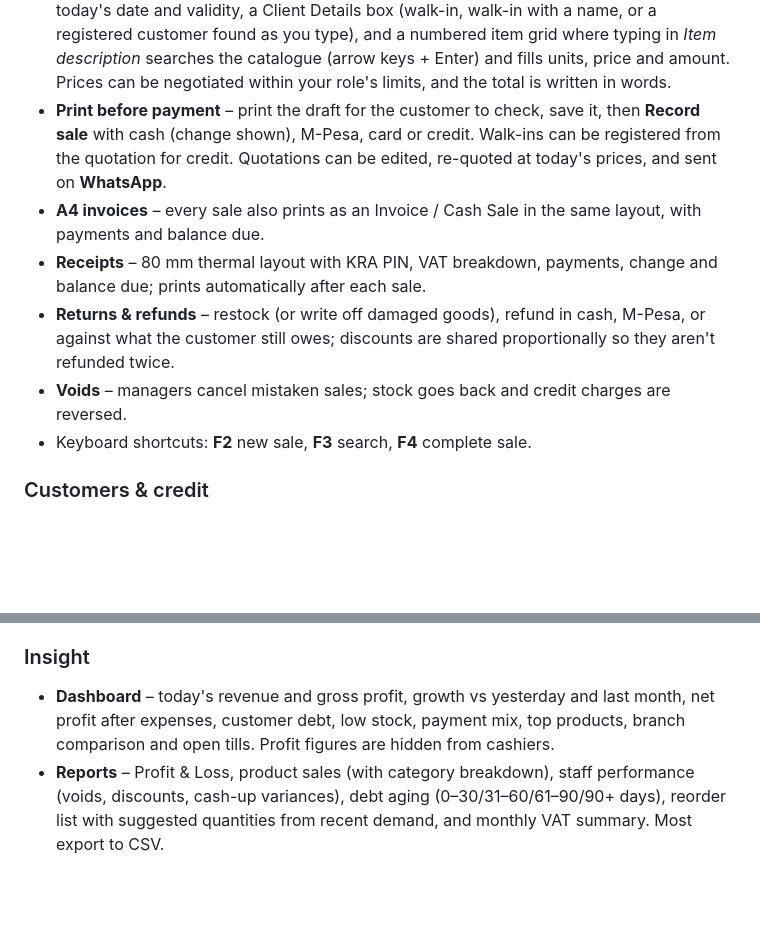
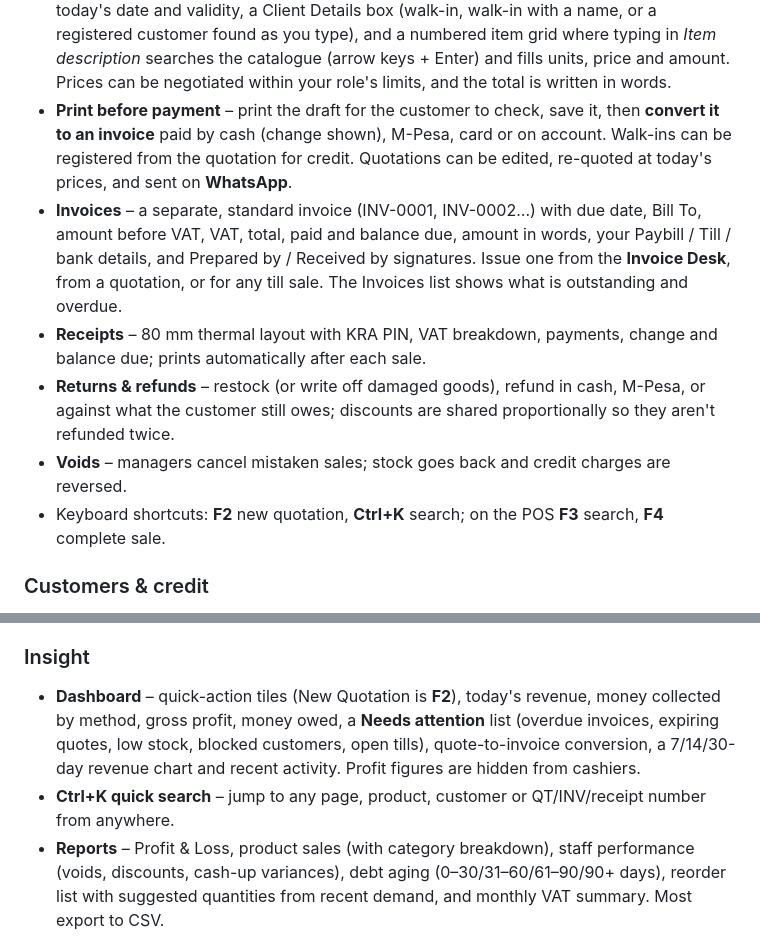
Before and after one commit to VinWonder/Point-Of-Sale-System-, a Markdown page: README.md, 2 parts joined by grey strips. Rendered like a GitHub page; blank space fills up the shorter version.

Commit message:
Document invoices, the new dashboard and Ctrl+K search
Co-Authored-By: Claude Opus 5.5 <noreply@anthropic.com>

```diff
--- a/README.md
+++ b/README.md
@@ -31,11 +31,15 @@ Chart.js · Safaricom M-Pesa (Daraja STK Push)
   units, price and amount. Prices can be negotiated within your role's
   limits, and the total is written in words.
 - **Print before payment** – print the draft for the customer to check, save
-  it, then **Record sale** with cash (change shown), M-Pesa, card or credit.
-  Walk-ins can be registered from the quotation for credit. Quotations can
-  be edited, re-quoted at today's prices, and sent on **WhatsApp**.
-- **A4 invoices** – every sale also prints as an Invoice / Cash Sale in the
-  same layout, with payments and balance due.
+  it, then **convert it to an invoice** paid by cash (change shown), M-Pesa,
+  card or on account. Walk-ins can be registered from the quotation for
+  credit. Quotations can be edited, re-quoted at today's prices, and sent
+  on **WhatsApp**.
+- **Invoices** – a separate, standard invoice (INV-0001, INV-0002…) with due
+  date, Bill To, amount before VAT, VAT, total, paid and balance due, amount
+  in words, your Paybill / Till / bank details, and Prepared by / Received
+  by signatures. Issue one from the **Invoice Desk**, from a quotation, or
+  for any till sale. The Invoices list shows what is outstanding and overdue.
 - **Receipts** – 80 mm thermal layout with KRA PIN, VAT breakdown, payments,
   change and balance due; prints automatically after each sale.
 - **Returns & refunds** – restock (or write off damaged goods), refund in cash,
@@ -43,7 +47,7 @@ Chart.js · Safaricom M-Pesa (Daraja STK Push)
   proportionally so they aren't refunded twice.
 - **Voids** – managers cancel mistaken sales; stock goes back and credit
   charges are reversed.
-- Keyboard shortcuts: **F2** new sale, **F3** search, **F4** complete sale.
+- Keyboard shortcuts: **F2** new quotation, **Ctrl+K** search; on the POS **F3** search, **F4** complete sale.
 
 ### Customers & credit
 - Retail, contractor (fundi) and company customers with KRA PIN.
@@ -73,10 +77,13 @@ Chart.js · Safaricom M-Pesa (Daraja STK Push)
 - Optional rule: cashiers must open a shift before selling.
 
 ### Insight
-- **Dashboard** – today's revenue and gross profit, growth vs yesterday and
-  last month, net profit after expenses, customer debt, low stock, payment
-  mix, top products, branch comparison and open tills. Profit figures are
-  hidden from cashiers.
+- **Dashboard** – quick-action tiles (New Quotation is **F2**), today's
+  revenue, money collected by method, gross profit, money owed, a
+  **Needs attention** list (overdue invoices, expiring quotes, low stock,
+  blocked customers, open tills), quote-to-invoice conversion, a 7/14/30-day
+  revenue chart and recent activity. Profit figures are hidden from cashiers.
+- **Ctrl+K quick search** – jump to any page, product, customer or
+  QT/INV/receipt number from anywhere.
 - **Reports** – Profit & Loss, product sales (with category breakdown), staff
   performance (voids, discounts, cash-up variances), debt aging
   (0–30/31–60/61–90/90+ days), reorder list with suggested quantities from
```
